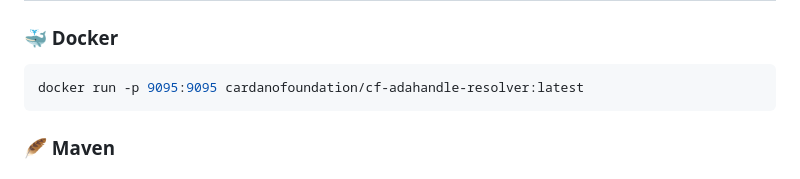
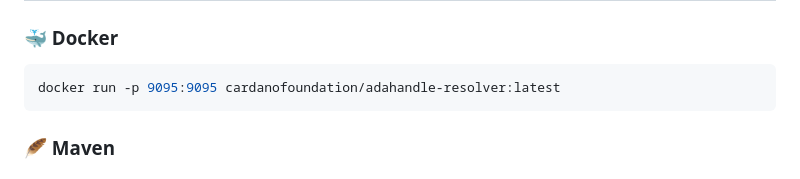
Before and after one commit to cardano-foundation/cf-adahandle-resolver, a Markdown page: README.md, the part around the change. Rendered like a GitHub page.

Commit message:
chore: fix docker link in README.md

````diff
--- a/README.md
+++ b/README.md
@@ -16,7 +16,7 @@ This project aims to provide a scoped indexer for retrieving ADA Handle informat
 ### 🐳 Docker
 
 ```zsh
-docker run -p 9095:9095 cardanofoundation/cf-adahandle-resolver:latest
+docker run -p 9095:9095 cardanofoundation/adahandle-resolver:latest
 ```
 
 ### 🪶 Maven
````
